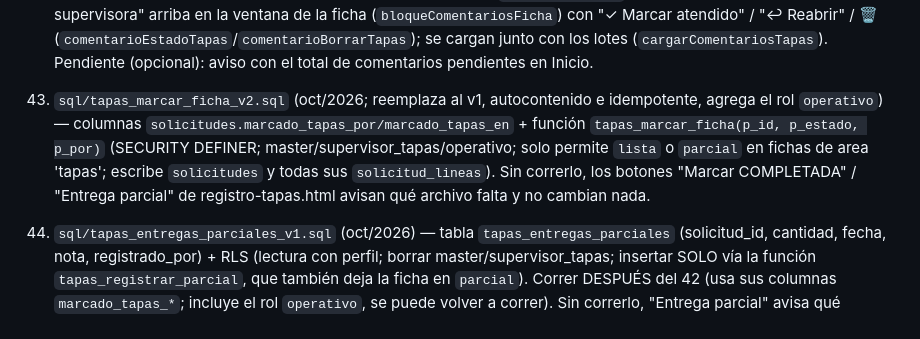
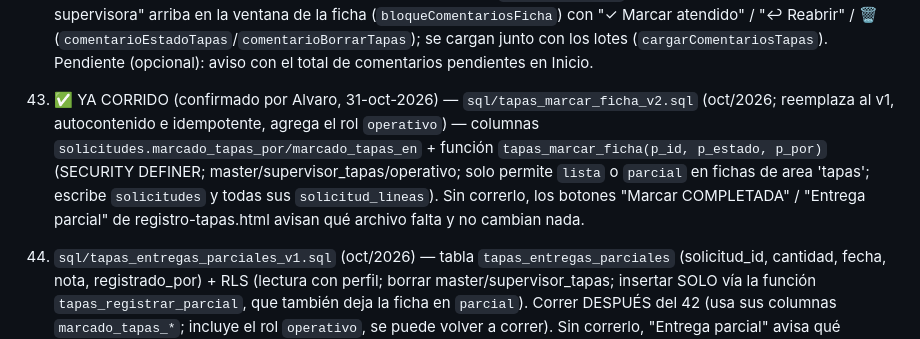
Before and after one commit to mendozaalvaro0895-debug/TETRAPP, a Markdown page: CLAUDE.md, the part around the change. Drawn GitHub-style.

Commit message:
docs: SQL #42 (tapas_marcar_ficha v2) marcado como corrido
Sesión: Tapas

Co-Authored-By: Claude Sonnet 5.5 <noreply@anthropic.com>

```diff
--- a/CLAUDE.md
+++ b/CLAUDE.md
@@ -805,7 +805,7 @@ Notas críticas:
 
 41. ✅ YA CORRIDO (confirmado por Alvaro, 31-oct-2026) — `sql/tapas_ficha_comentarios_v1.sql` (oct/2026) — tabla `tapas_ficha_comentarios` (solicitud_id, comentario, autor, estado 'pendiente'|'atendido', atendido_por/en) + RLS: lectura con perfil; insert para master/supervisor_tapas/operativo; update y delete SOLO master. Sin correrlo, "Agregar comentario" en la pestaña Pedidos de registro-tapas.html avisa qué archivo falta y tapas.html no muestra comentarios. En tapas.html (master): marca "💬 N" en el chip (`comentBadgeHtml`) y bloque "💬 Comentarios de la supervisora" arriba en la ventana de la ficha (`bloqueComentariosFicha`) con "✓ Marcar atendido" / "↩ Reabrir" / 🗑 (`comentarioEstadoTapas`/`comentarioBorrarTapas`); se cargan junto con los lotes (`cargarComentariosTapas`). Pendiente (opcional): aviso con el total de comentarios pendientes en Inicio.
 
-42. `sql/tapas_marcar_ficha_v2.sql` (oct/2026; reemplaza al v1, autocontenido e idempotente, agrega el rol `operativo`) — columnas `solicitudes.marcado_tapas_por/marcado_tapas_en` + función `tapas_marcar_ficha(p_id, p_estado, p_por)` (SECURITY DEFINER; master/supervisor_tapas/operativo; solo permite `lista` o `parcial` en fichas de area 'tapas'; escribe `solicitudes` y todas sus `solicitud_lineas`). Sin correrlo, los botones "Marcar COMPLETADA" / "Entrega parcial" de registro-tapas.html avisan qué archivo falta y no cambian nada.
+42. ✅ YA CORRIDO (confirmado por Alvaro, 31-oct-2026) — `sql/tapas_marcar_ficha_v2.sql` (oct/2026; reemplaza al v1, autocontenido e idempotente, agrega el rol `operativo`) — columnas `solicitudes.marcado_tapas_por/marcado_tapas_en` + función `tapas_marcar_ficha(p_id, p_estado, p_por)` (SECURITY DEFINER; master/supervisor_tapas/operativo; solo permite `lista` o `parcial` en fichas de area 'tapas'; escribe `solicitudes` y todas sus `solicitud_lineas`). Sin correrlo, los botones "Marcar COMPLETADA" / "Entrega parcial" de registro-tapas.html avisan qué archivo falta y no cambian nada.
 
 43. `sql/tapas_entregas_parciales_v1.sql` (oct/2026) — tabla `tapas_entregas_parciales` (solicitud_id, cantidad, fecha, nota, registrado_por) + RLS (lectura con perfil; borrar master/supervisor_tapas; insertar SOLO vía la función `tapas_registrar_parcial`, que también deja la ficha en `parcial`). Correr DESPUÉS del 42 (usa sus columnas `marcado_tapas_*`; incluye el rol `operativo`, se puede volver a correr). Sin correrlo, "Entrega parcial" avisa qué archivo falta.
 
```
